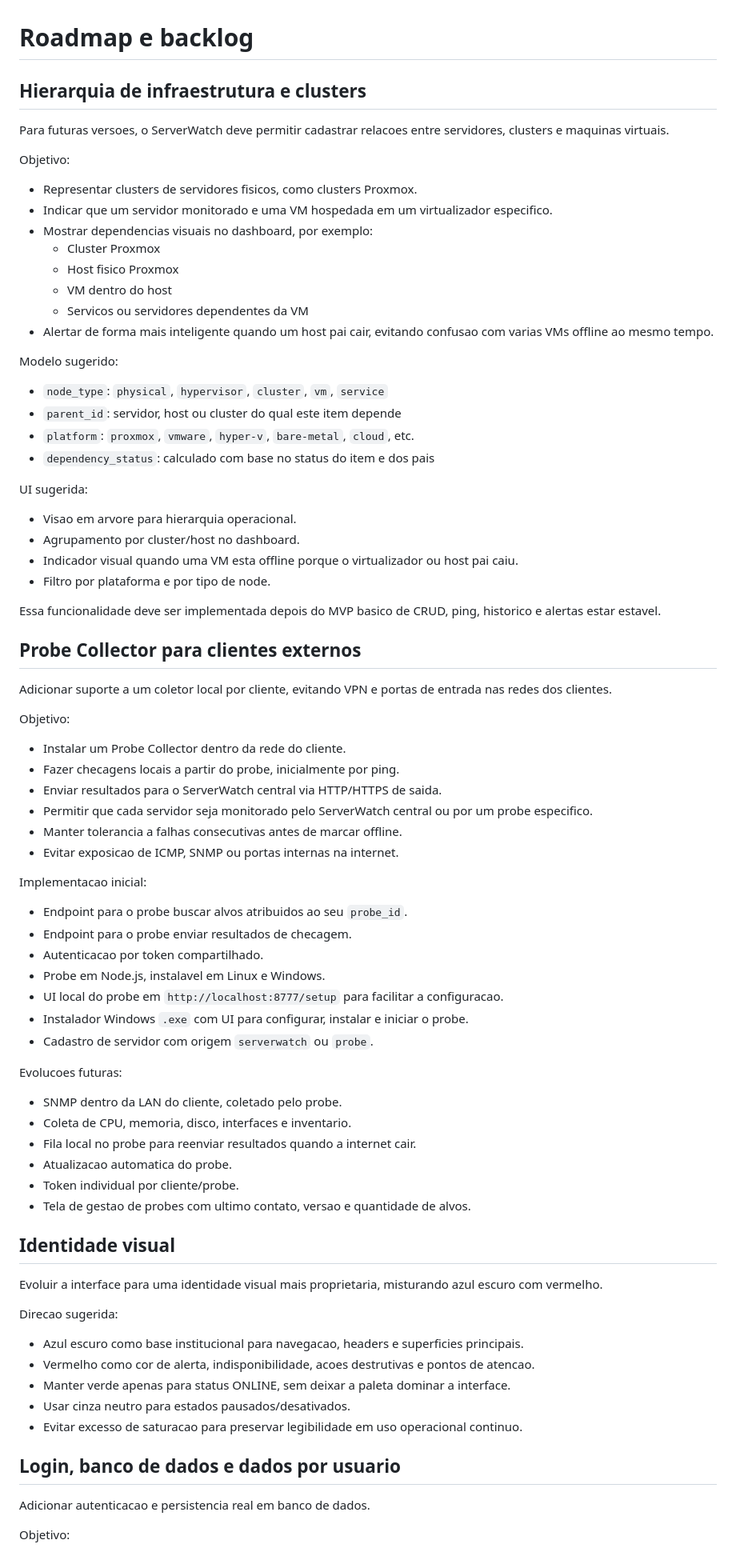
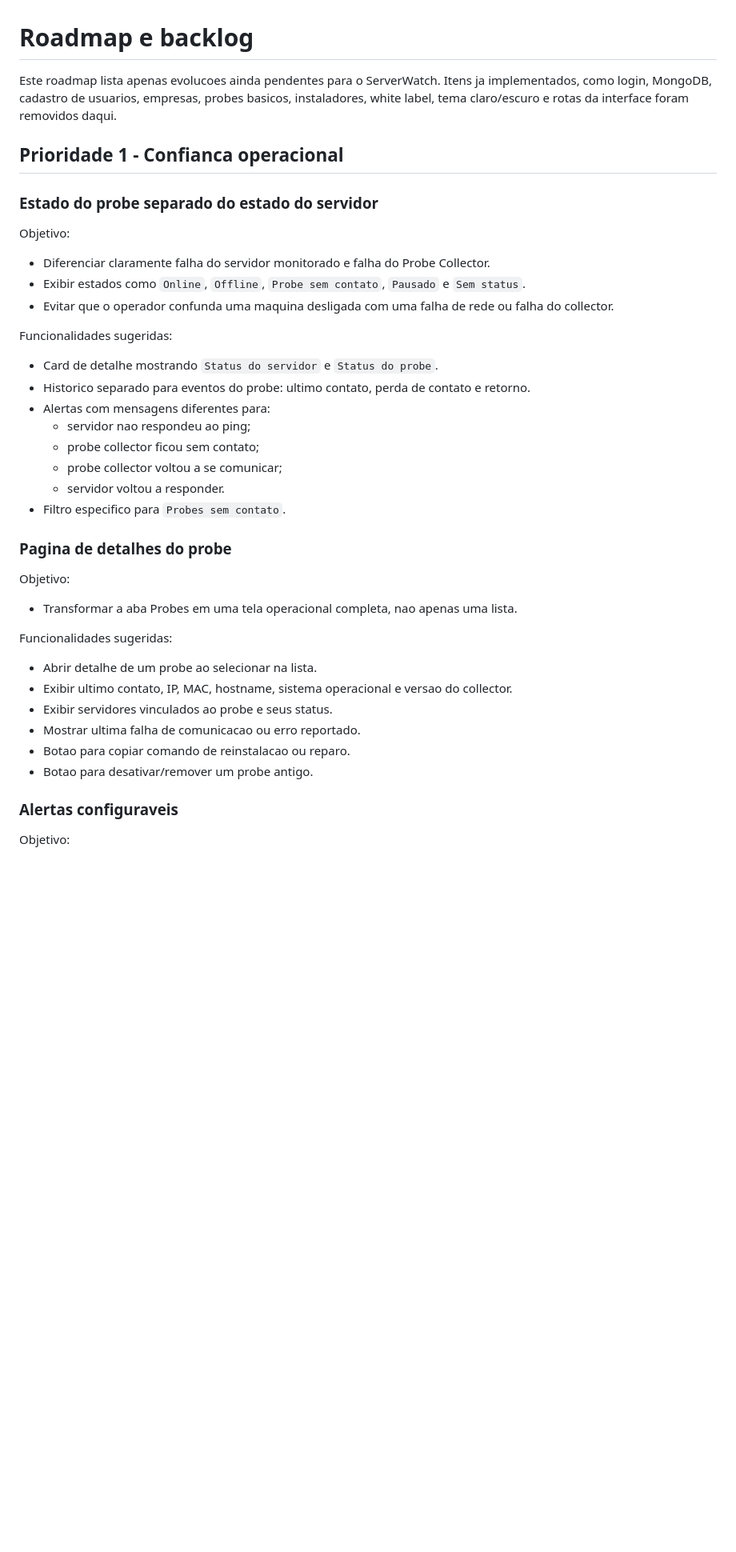
Before and after one commit to gustaEmart/Server-Watch, a Markdown page: ROADMAP.md, the part around one of its changes. Shown at 80% size. Rendered like a GitHub page; blank space fills up the shorter version.

Commit message:
Refresh roadmap backlog

```diff
--- a/ROADMAP.md
+++ b/ROADMAP.md
@@ -1,83 +1,44 @@
 # Roadmap e backlog
 
-## Hierarquia de infraestrutura e clusters
+Este roadmap lista apenas evolucoes ainda pendentes para o ServerWatch. Itens ja implementados, como login, MongoDB, cadastro de usuarios, empresas, probes basicos, instaladores, white label, tema claro/escuro e rotas da interface foram removidos daqui.
 
-Para futuras versoes, o ServerWatch deve permitir cadastrar relacoes entre servidores, clusters e maquinas virtuais.
+## Prioridade 1 - Confianca operacional
+
+### Estado do probe separado do estado do servidor
 
 Objetivo:
 
-- Representar clusters de servidores fisicos, como clusters Proxmox.
-- Indicar que um servidor monitorado e uma VM hospedada em um virtualizador especifico.
-- Mostrar dependencias visuais no dashboard, por exemplo:
-  - Cluster Proxmox
-  - Host fisico Proxmox
-  - VM dentro do host
-  - Servicos ou servidores dependentes da VM
-- Alertar de forma mais inteligente quando um host pai cair, evitando confusao com varias VMs offline ao mesmo tempo.
+- Diferenciar claramente falha do servidor monitorado e falha do Probe Collector.
+- Exibir estados como `Online`, `Offline`, `Probe sem contato`, `Pausado` e `Sem status`.
+- Evitar que o operador confunda uma maquina desligada com uma falha de rede ou falha do collector.
 
-Modelo sugerido:
+Funcionalidades sugeridas:
 
-- `node_type`: `physical`, `hypervisor`, `cluster`, `vm`, `service`
-- `parent_id`: servidor, host ou cluster do qual este item depende
-- `platform`: `proxmox`, `vmware`, `hyper-v`, `bare-metal`, `cloud`, etc.
-- `dependency_status`: calculado com base no status do item e dos pais
+- Card de detalhe mostrando `Status do servidor` e `Status do probe`.
+- Historico separado para eventos do probe: ultimo contato, perda de contato e retorno.
+- Alertas com mensagens diferentes para:
+  - servidor nao respondeu ao ping;
+  - probe collector ficou sem contato;
+  - probe collector voltou a se comunicar;
+  - servidor voltou a responder.
+- Filtro especifico para `Probes sem contato`.
 
-UI sugerida:
-
-- Visao em arvore para hierarquia operacional.
-- Agrupamento por cluster/host no dashboard.
-- Indicador visual quando uma VM esta offline porque o virtualizador ou host pai caiu.
-- Filtro por plataforma e por tipo de node.
-
-Essa funcionalidade deve ser implementada depois do MVP basico de CRUD, ping, historico e alertas estar estavel.
-
-## Probe Collector para clientes externos
-
-Adicionar suporte a um coletor local por cliente, evitando VPN e portas de entrada nas redes dos clientes.
+### Pagina de detalhes do probe
 
 Objetivo:
 
-- Instalar um Probe Collector dentro da rede do cliente.
-- Fazer checagens locais a partir do probe, inicialmente por ping.
-- Enviar resultados para o ServerWatch central via HTTP/HTTPS de saida.
-- Permitir que cada servidor seja monitorado pelo ServerWatch central ou por um probe especifico.
-- Manter tolerancia a falhas consecutivas antes de marcar offline.
-- Evitar exposicao de ICMP, SNMP ou portas internas na internet.
+- Transformar a aba Probes em uma tela operacional completa, nao apenas uma lista.
 
-Implementacao inicial:
+Funcionalidades sugeridas:
 
-- Endpoint para o probe buscar alvos atribuidos ao seu `probe_id`.
-- Endpoint para o probe enviar resultados de checagem.
-- Autenticacao por token compartilhado.
-- Probe em Node.js, instalavel em Linux e Windows.
-- UI local do probe em `http://localhost:8777/setup` para facilitar a configuracao.
-- Instalador Windows `.exe` com UI para configurar, instalar e iniciar o probe.
-- Cadastro de servidor com origem `serverwatch` ou `probe`.
+- Abrir detalhe de um probe ao selecionar na lista.
+- Exibir ultimo contato, IP, MAC, hostname, sistema operacional e versao do collector.
+- Exibir servidores vinculados ao probe e seus status.
+- Mostrar ultima falha de comunicacao ou erro reportado.
+- Botao para copiar comando de reinstalacao ou reparo.
+- Botao para desativar/remover um probe antigo.
 
-Evolucoes futuras:
-
-- SNMP dentro da LAN do cliente, coletado pelo probe.
-- Coleta de CPU, memoria, disco, interfaces e inventario.
-- Fila local no probe para reenviar resultados quando a internet cair.
-- Atualizacao automatica do probe.
-- Token individual por cliente/probe.
-- Tela de gestao de probes com ultimo contato, versao e quantidade de alvos.
-
-## Identidade visual
-
-Evoluir a interface para uma identidade visual mais proprietaria, misturando azul escuro com vermelho.
-
-Direcao sugerida:
-
-- Azul escuro como base institucional para navegacao, headers e superficies principais.
-- Vermelho como cor de alerta, indisponibilidade, acoes destrutivas e pontos de atencao.
-- Manter verde apenas para status ONLINE, sem deixar a paleta dominar a interface.
-- Usar cinza neutro para estados pausados/desativados.
-- Evitar excesso de saturacao para preservar legibilidade em uso operacional continuo.
-
-## Login, banco de dados e dados por usuario
-
-Adicionar autenticacao e persistencia real em banco de dados.
+### Alertas configuraveis
 
 Objetivo:
 
```
Also changed, not shown: other parts of ROADMAP.md (+237 -55 lines).
